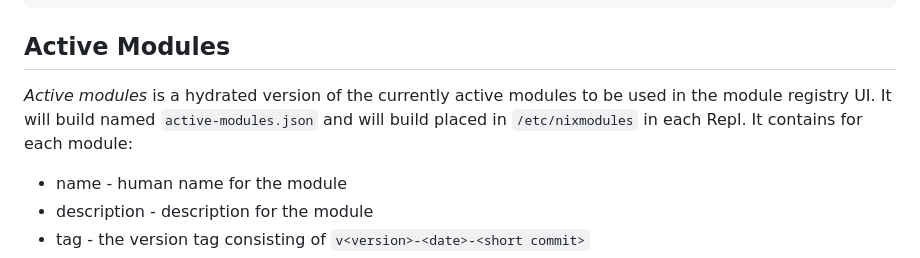
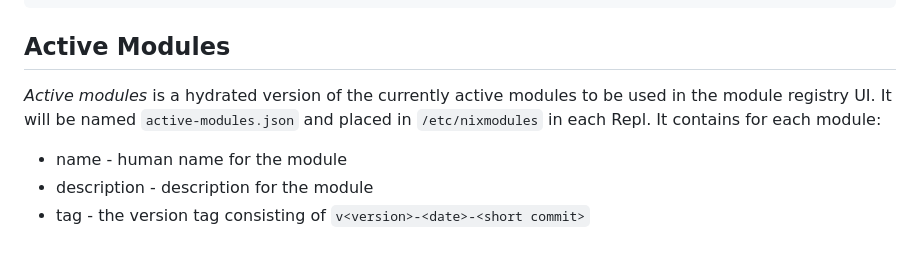
Before and after one commit to replit/nixmodules, a Markdown page: README.md, the part around the change. Drawn GitHub-style.

Commit message:
Update README.md
typo.

```diff
--- a/README.md
+++ b/README.md
@@ -136,7 +136,7 @@ nix eval .#upgrade-maps.recommend --json
 ## Active Modules
 
 *Active modules* is a hydrated version of the currently active modules to be used in the module registry UI.
-It will build named `active-modules.json` and will build placed in `/etc/nixmodules` in each Repl.
+It will be named `active-modules.json` and placed in `/etc/nixmodules` in each Repl.
 It contains for each module:
 * name - human name for the module
 * description - description for the module
```
